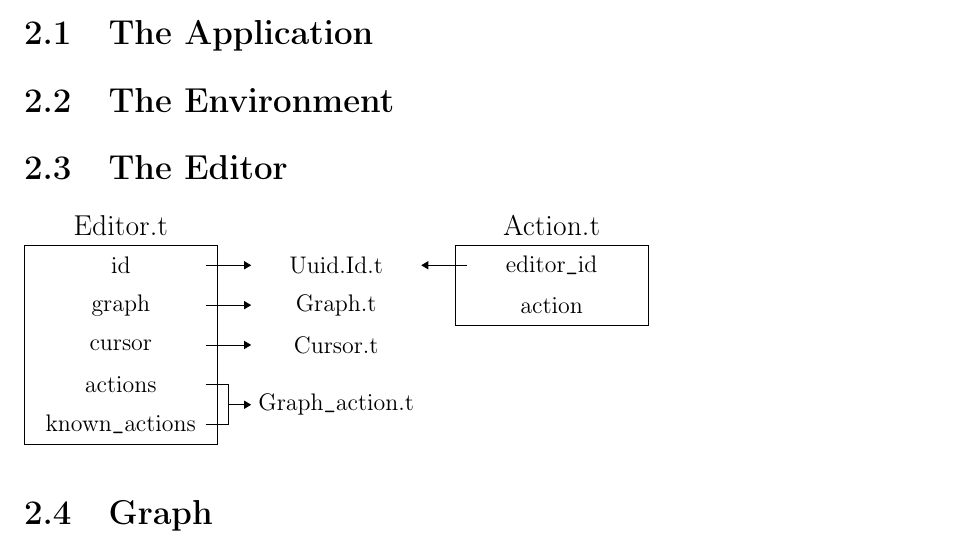
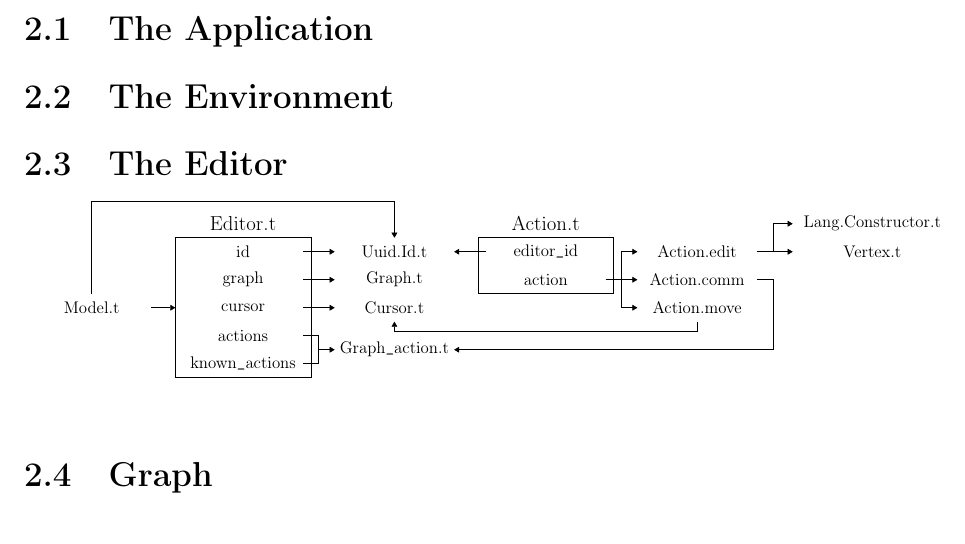
Before and after one commit to hazelgrove/GRV, a LaTeX document (src/grvdoc/master.tex): part of page 8 of 9, cut so that both start at the same text. Compiled offline with pdfLaTeX.

Commit message:
finish Editor architecture diagram

```diff
--- a/src/grvdoc/master.tex
+++ b/src/grvdoc/master.tex
@@ -464,70 +475,101 @@ $\boxed{E^{*} -->a E^{*}}$
 \tikzset{>=Triangle,every node/.style={outer sep=0mm,inner sep=0mm,anchor=north}}
 
 \tikzset{header/.style={
-    text width=3cm,
+    text width=#1,
     minimum height=20pt,
     align=center
-  }}
+  },
+  header/.default=3cm}
 
 \tikzset{field/.style={
-    text width=3cm,
+    text width=#1,
     minimum height=20pt,
     inner xsep=2mm,
     align=center
-  }}
+  },
+  field/.default=3cm}
 
 \tikzset{field2/.style={
-    field,
+    field=#1,
     minimum height=40pt
-  }}
+  },
+  field2/.default=3cm}
+
+\tikzset{field5/.style={
+    field=#1,
+    minimum height=100pt
+  },
+  field5/.default=3cm}
 
 \tikzset{rightof/.style={right=3cm+8mm of #1.north,anchor=north}}
 
-\begin{tikzpicture}
+\tikzset{rightof4/.style={right=4cm+4mm of #1.north,anchor=north}}
+
+\begin{tikzpicture*}{\textwidth}
   [start chain=1 going below
   ,start chain=2 going below
   ,start chain=3 going below
+  ,start chain=4 going below
+  ,start chain=5 going below
+  ,start chain=6 going below
   ,node distance=0mm]
-  \node (Editor_t)             [on chain=1,header] {\large Editor.t};
-  \node (Editor_id)            [on chain=1,field]  {id};
-  \node (Editor_graph)         [on chain=1,field]  {graph};
-  \node (Editor_cursor)        [on chain=1,field]  {cursor};
-  \node (Editor_actions)       [on chain=1,field]  {actions};
-  \node (Editor_known_actions) [on chain=1,field]  {known\_actions};
-  \node [draw,fit=(Editor_id) (Editor_known_actions)] {};
 
-  \node (EA) [on chain=2,header,rightof=Editor_t] {};
-  \node (EA_Uuid_Id_t)      [on chain=2,field] {Uuid.Id.t};
-  \node (EA_Graph_t)        [on chain=2,field] {Graph.t};
-  \node (EA_Cursor_t)       [on chain=2,field] {Cursor.t};
-  \node (EA_Graph_action_t) [on chain=2,field2] {Graph\_action.t};
+  \node (Model)   [on chain=1,header] {};
+  \node (Model_t) [on chain=1,field5] {Model.t};
 
-  \draw [->] ([xshift=-2mm] Editor_id.east) -> ([xshift=2mm] EA_Uuid_Id_t.west);
-  \draw [->] ([xshift=-2mm] Editor_graph.east) -> ([xshift=2mm] EA_Graph_t.west);
-  \draw [->] ([xshift=-2mm] Editor_cursor.east) -> ([xshift=2mm] EA_Cursor_t.west);
-  \draw ([xshift=-2mm] Editor_actions.east) -| ([xshift=-2mm] EA_Graph_action_t.west);
+  \node (Editor_t)             [on chain=2,header,rightof=Model] {\large Editor.t};
+  \node (Editor_id)            [on chain=2,field]                {id};
+  \node (Editor_graph)         [on chain=2,field]                {graph};
+  \node (Editor_cursor)        [on chain=2,field]                {cursor};
+  \node (Editor_actions)       [on chain=2,field]                {actions};
+  \node (Editor_known_actions) [on chain=2,field]                {known\_actions};
+  \node (Editor) [draw,fit=(Editor_id) (Editor_known_actions)] {};
+
+  \node (EA)                [on chain=3,header,rightof=Editor_t] {};
+  \node (EA_Uuid_Id_t)      [on chain=3,field]  {Uuid.Id.t};
+  \node (EA_Graph_t)        [on chain=3,field]  {Graph.t};
+  \node (EA_Cursor_t)       [on chain=3,field]  {Cursor.t};
+  \node (EA_Graph_action_t) [on chain=3,field2] {Graph\_action.t};
+
+  \draw [->] ([xshift=-2mm] Model_t.east) -- (Editor.west);
+  \draw [->] ([yshift=-40pt] Model_t.north)
+  |- ([yshift=2mm] Editor_t.north)
+  -| (EA_Uuid_Id_t.north);
+
+  \draw [->] ([xshift=-2mm] Editor_id.east)     -- ([xshift=2mm] EA_Uuid_Id_t.west);
+  \draw [->] ([xshift=-2mm] Editor_graph.east)  -- ([xshift=2mm] EA_Graph_t.west);
+  \draw [->] ([xshift=-2mm] Editor_cursor.east) -- ([xshift=2mm] EA_Cursor_t.west);
+  \draw ([xshift=-2mm] Editor_actions.east)       -| ([xshift=-2mm] EA_Graph_action_t.west);
   \draw ([xshift=-2mm] Editor_known_actions.east) -| ([xshift=-2mm] EA_Graph_action_t.west);
   \draw [->] ([xshift=-2mm] EA_Graph_action_t.west) -- ([xshift=2mm] EA_Graph_action_t.west);
 
-  \node (Action_t) [on chain=3,header,rightof=EA] {\large Action.t};
-  \node (Action_editor_id) [on chain=3,field] {editor\_id};
-  \node (Action_action) [on chain=3,field] {action};
+  \node (Action_t)         [on chain=4,header,rightof=EA] {\large Action.t};
+  \node (Action_editor_id) [on chain=4,field]             {editor\_id};
+  \node (Action_action)    [on chain=4,field]             {action};
   \node [draw,fit=(Action_editor_id) (Action_action)] {};
 
   \draw [->] ([xshift=2mm] Action_editor_id.west) -- ([xshift=-2mm] EA_Uuid_Id_t.east);
-\end{tikzpicture}
 
-%   % \node (Action_edit) [right=4mm of Action_t.two east] {Action.edit};
-%   % \node (Action_move) [above=0mm of Action_edit] {Action.move};
-%   % \node (Action_comm) [below=0mm of Action_edit] {Action.comm};
+  \node (Action_t')   [on chain=5,header,rightof=Action_t] {};
+  \node (Action_edit) [on chain=5,field]                   {Action.edit};
+  \node (Action_comm) [on chain=5,field]                   {Action.comm};
+  \node (Action_move) [on chain=5,field]                   {Action.move};
 
-%   % \draw ([xshift=-2mm]Action_t.two east) -- ([xshift=2mm]Action_t.two east);
-%   % \draw ([xshift=2mm]Action_t.two east) |- (Action_edit);
-%   % \draw ([xshift=2mm]Action_t.two east) |- (Action_move);
-%   % \draw ([xshift=2mm]Action_t.two east) |- (Action_comm);
+  \draw [->] ([xshift=-2mm] Action_action.east) -- ([xshift=2mm] Action_comm.west);
+  \draw [->] ([xshift=2mm] Action_action.east)  |- ([xshift=2mm] Action_edit.west);
+  \draw [->] ([xshift=2mm] Action_action.east)  |- ([xshift=2mm] Action_move.west);
 
-%   % \draw (Action_comm.east) -- ([xshift=2mm]Action_comm.east) |- (Graph_action_t.east);
-% \end{tikzpicture}
+  \draw [->] (Action_move.south) |- ([yshift=-2.5mm] EA_Cursor_t.south) -- (EA_Cursor_t.south);
+  \draw [->] ([xshift=-2mm] Action_comm.east)
+  -| ([xshift=2mm] Action_comm.east|-EA_Graph_action_t.east)
+  -- ([xshift=-2mm] EA_Graph_action_t.east);
+
+  \node (AA_Lang_Constructor_t) [on chain=6,header=4cm,rightof4=Action_t'] {Lang.Constructor.t};
+  \node (AA_Vertex_t)           [on chain=6,field=4cm]                     {Vertex.t};
+
+  \draw [->] ([xshift=-2mm] Action_edit.east) -- ([xshift=2mm] AA_Vertex_t.west);
+  \draw [->] ([xshift=2mm] Action_edit.east) |- ([xshift=2mm] AA_Lang_Constructor_t);
+\end{tikzpicture*}
 
 % ==============================================================================
 
```
Also changed, not shown: src/grvdoc/master.tex (16 more changed lines).
